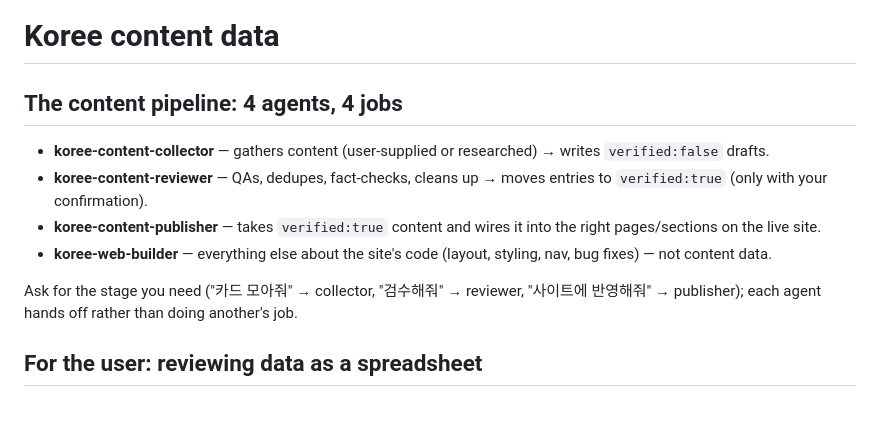
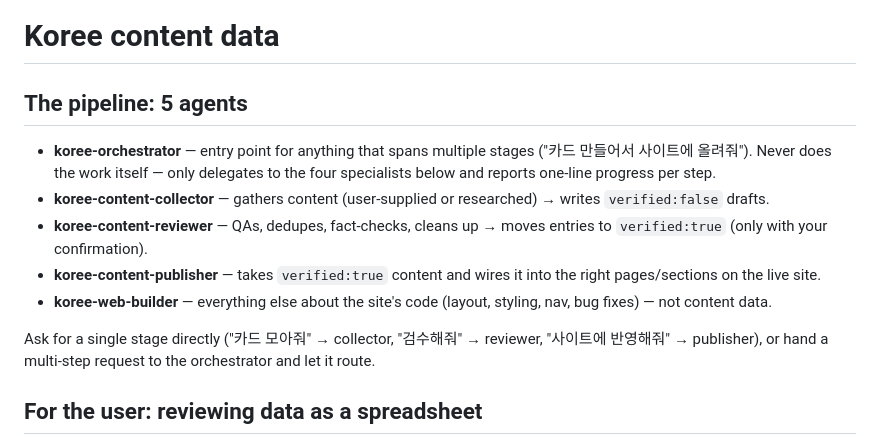
Before and after one commit to kayla-koree/koree-multipage-v0.2, a Markdown page: data/README.md, the part around the change. Rendered like a GitHub page; blank space fills up the shorter version.

```diff
--- a/data/README.md
+++ b/data/README.md
@@ -1,13 +1,14 @@
 # Koree content data
 
-## The content pipeline: 4 agents, 4 jobs
+## The pipeline: 5 agents
 
+- **koree-orchestrator** — entry point for anything that spans multiple stages ("카드 만들어서 사이트에 올려줘"). Never does the work itself — only delegates to the four specialists below and reports one-line progress per step.
 - **koree-content-collector** — gathers content (user-supplied or researched) → writes `verified:false` drafts.
 - **koree-content-reviewer** — QAs, dedupes, fact-checks, cleans up → moves entries to `verified:true` (only with your confirmation).
 - **koree-content-publisher** — takes `verified:true` content and wires it into the right pages/sections on the live site.
 - **koree-web-builder** — everything else about the site's code (layout, styling, nav, bug fixes) — not content data.
 
-Ask for the stage you need ("카드 모아줘" → collector, "검수해줘" → reviewer, "사이트에 반영해줘" → publisher); each agent hands off rather than doing another's job.
+Ask for a single stage directly ("카드 모아줘" → collector, "검수해줘" → reviewer, "사이트에 반영해줘" → publisher), or hand a multi-step request to the orchestrator and let it route.
 
 ## For the user: reviewing data as a spreadsheet
 
```
Also changed, not shown: .claude/agents/koree-orchestrator.md (added, +33 -0 lines).
